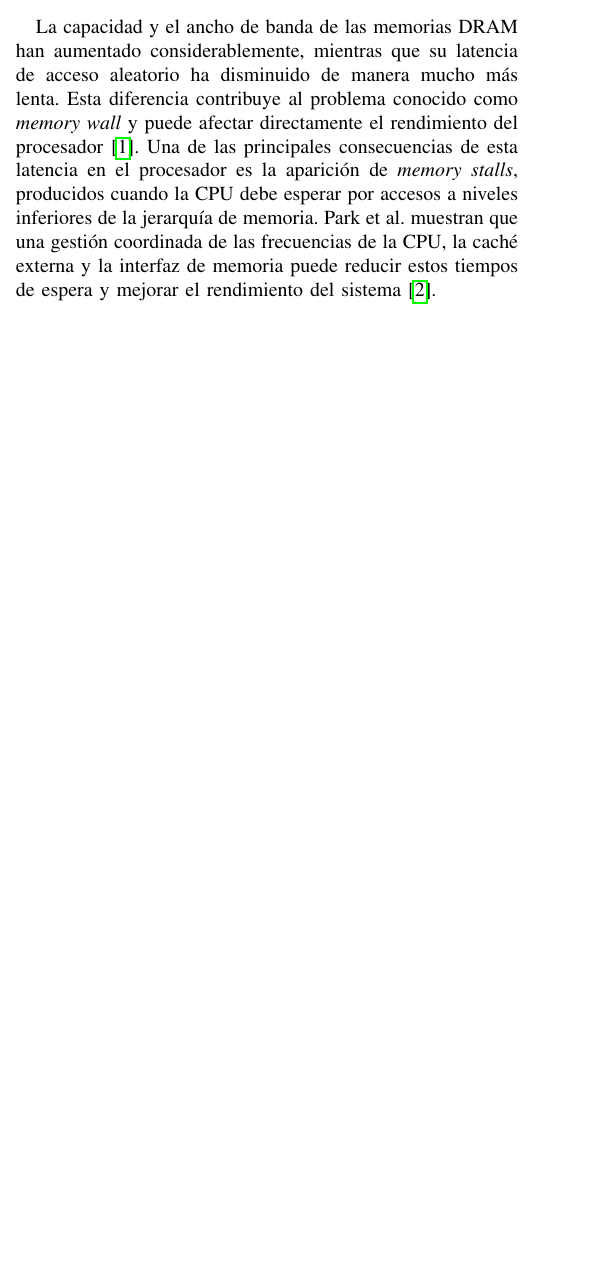
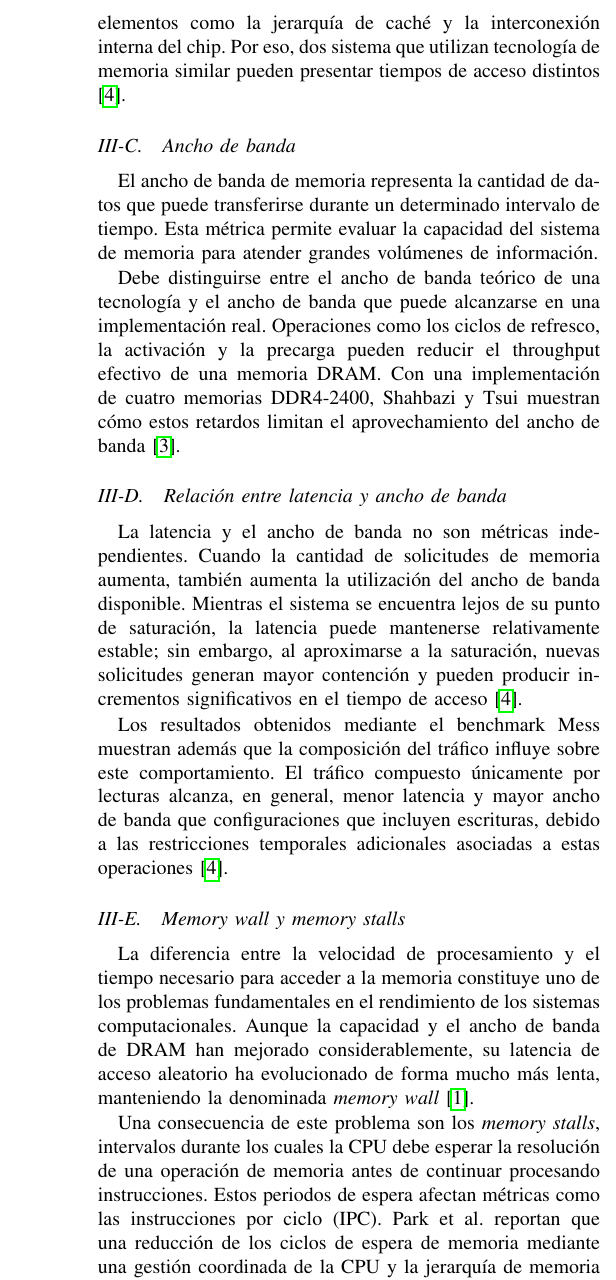
Before and after one commit to victorjulioch777-ui/IC1400Tema10RendimientoMemoria, a LaTeX paper (main.tex, which reads secciones/03-fundamentos.tex): part of one column of page 1 of 2 before the commit and part of one column of page 2 of 2 after it, cut at the place of the change, the shorter picture padded with empty space. Compiled offline with pdfLaTeX.

Commit message:
docs: ampliar fundamentos sobre latencia ancho de banda y memory stalls

```diff
--- a/secciones/03-fundamentos.tex
+++ b/secciones/03-fundamentos.tex
@@ -3,14 +3,3 @@
 % ancho de banda y otras métricas necesarias para interpretar los resultados.
 
 % Redacción pendiente.
-La capacidad y el ancho de banda de las memorias DRAM han aumentado
-considerablemente, mientras que su latencia de acceso aleatorio ha
-disminuido de manera mucho más lenta. Esta diferencia contribuye al
-problema conocido como \textit{memory wall} y puede afectar directamente
-el rendimiento del procesador \cite{son2013reducing}.
-Una de las principales consecuencias de esta latencia en el procesador
-es la aparición de \textit{memory stalls}, producidos cuando la CPU debe
-esperar por accesos a niveles inferiores de la jerarquía de memoria.
-Park et al. muestran que una gestión coordinada de las frecuencias de la
-CPU, la caché externa y la interfaz de memoria puede reducir estos tiempos
-de espera y mejorar el rendimiento del sistema \cite{park2022dvfs}.
@@ -16,0 +40,52 @@ de espera y mejorar el rendimiento del sistema \cite{park2022dvfs}.
+elementos como la jerarquía de caché y la interconexión interna del chip. Por eso,
+dos sistema que utilizan tecnología de memoria similar pueden presentar tiempos de
+acceso distintos \cite{esmailidokht2024mess}.
+
+\subsection{Ancho de banda}
+
+El ancho de banda de memoria representa la cantidad de datos que puede
+transferirse durante un determinado intervalo de tiempo. Esta métrica permite
+evaluar la capacidad del sistema de memoria para atender grandes volúmenes de
+información.
+
+Debe distinguirse entre el ancho de banda teórico de una tecnología y el
+ancho de banda que puede alcanzarse en una implementación real. Operaciones
+como los ciclos de refresco, la activación y la precarga pueden reducir el
+throughput efectivo de una memoria DRAM. Con una implementación de cuatro memorias
+DDR4-2400, Shahbazi y Tsui muestran cómo estos retardos limitan el aprovechamiento
+del ancho de banda \cite{shahbazi2026ddr4}.
+
+\subsection{Relación entre latencia y ancho de banda}
+
+La latencia y el ancho de banda no son métricas independientes. Cuando la
+cantidad de solicitudes de memoria aumenta, también aumenta la utilización
+del ancho de banda disponible. Mientras el sistema se encuentra lejos de su
+punto de saturación, la latencia puede mantenerse relativamente estable; sin
+embargo, al aproximarse a la saturación, nuevas solicitudes generan mayor
+contención y pueden producir incrementos significativos en el tiempo de
+acceso \cite{esmailidokht2024mess}.
+
+Los resultados obtenidos mediante el benchmark Mess muestran además que la
+composición del tráfico influye sobre este comportamiento. El tráfico
+compuesto únicamente por lecturas alcanza, en general, menor latencia y mayor
+ancho de banda que configuraciones que incluyen escrituras, debido a las
+restricciones temporales adicionales asociadas a estas operaciones
+\cite{esmailidokht2024mess}.
+
+\subsection{Memory wall y memory stalls}
+
+La diferencia entre la velocidad de procesamiento y el tiempo necesario para
+acceder a la memoria constituye uno de los problemas fundamentales en el
+rendimiento de los sistemas computacionales. Aunque la capacidad y el ancho
+de banda de DRAM han mejorado considerablemente, su latencia de acceso
+aleatorio ha evolucionado de forma mucho más lenta, manteniendo la denominada
+\textit{memory wall} \cite{son2013reducing}.
+
+Una consecuencia de este problema son los \textit{memory stalls}, intervalos
+durante los cuales la CPU debe esperar la resolución de una operación de
+memoria antes de continuar procesando instrucciones. Estos periodos de espera
+afectan métricas como las instrucciones por ciclo (IPC). Park et al. reportan
+que una reducción de los ciclos de espera de memoria mediante una gestión
+coordinada de la CPU y la jerarquía de memoria produjo una reducción del
+26\% en los \textit{memory stalls per cycle} y un incremento del 11\% en IPC
+en su plataforma experimental \cite{park2022dvfs}.
```
Also changed, not shown: secciones/03-fundamentos.tex (34 more changed lines).
